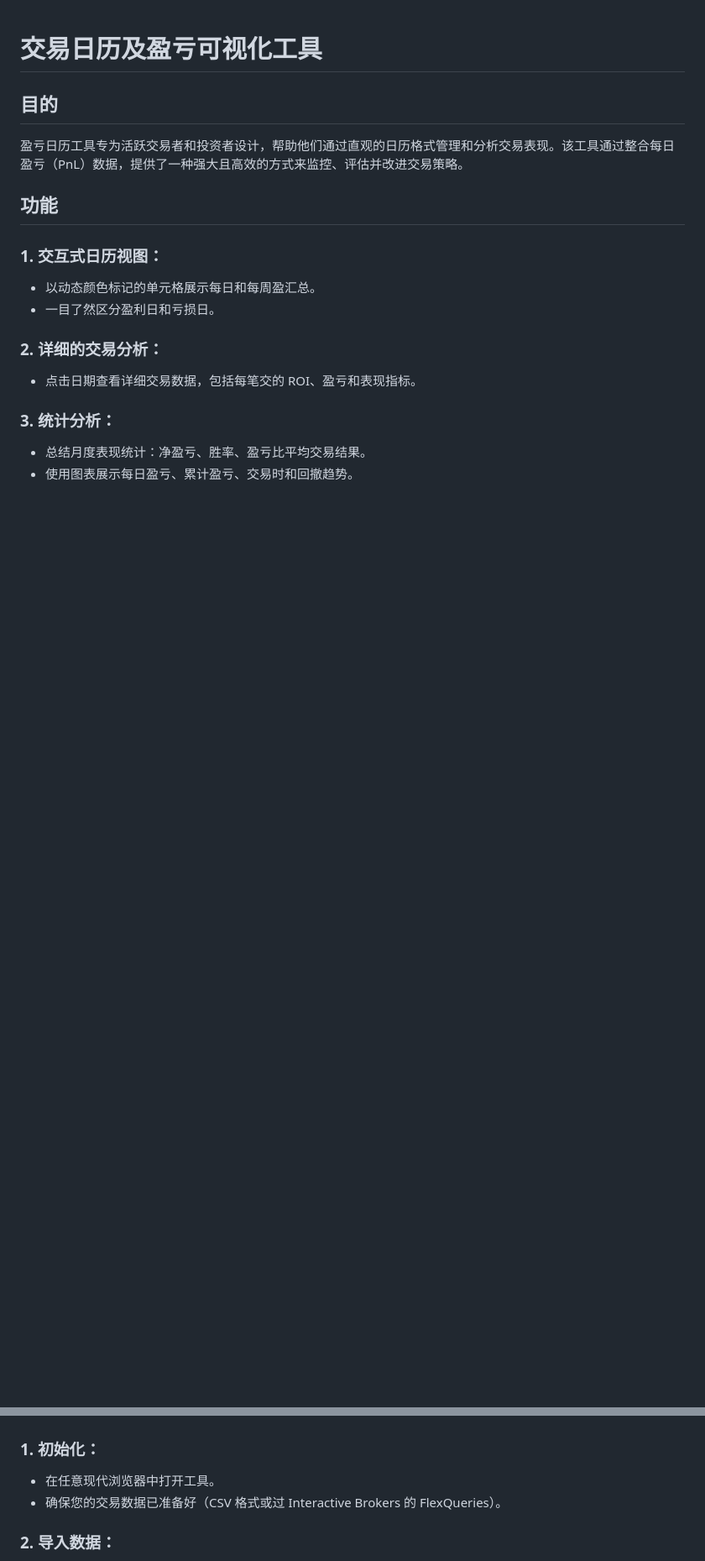
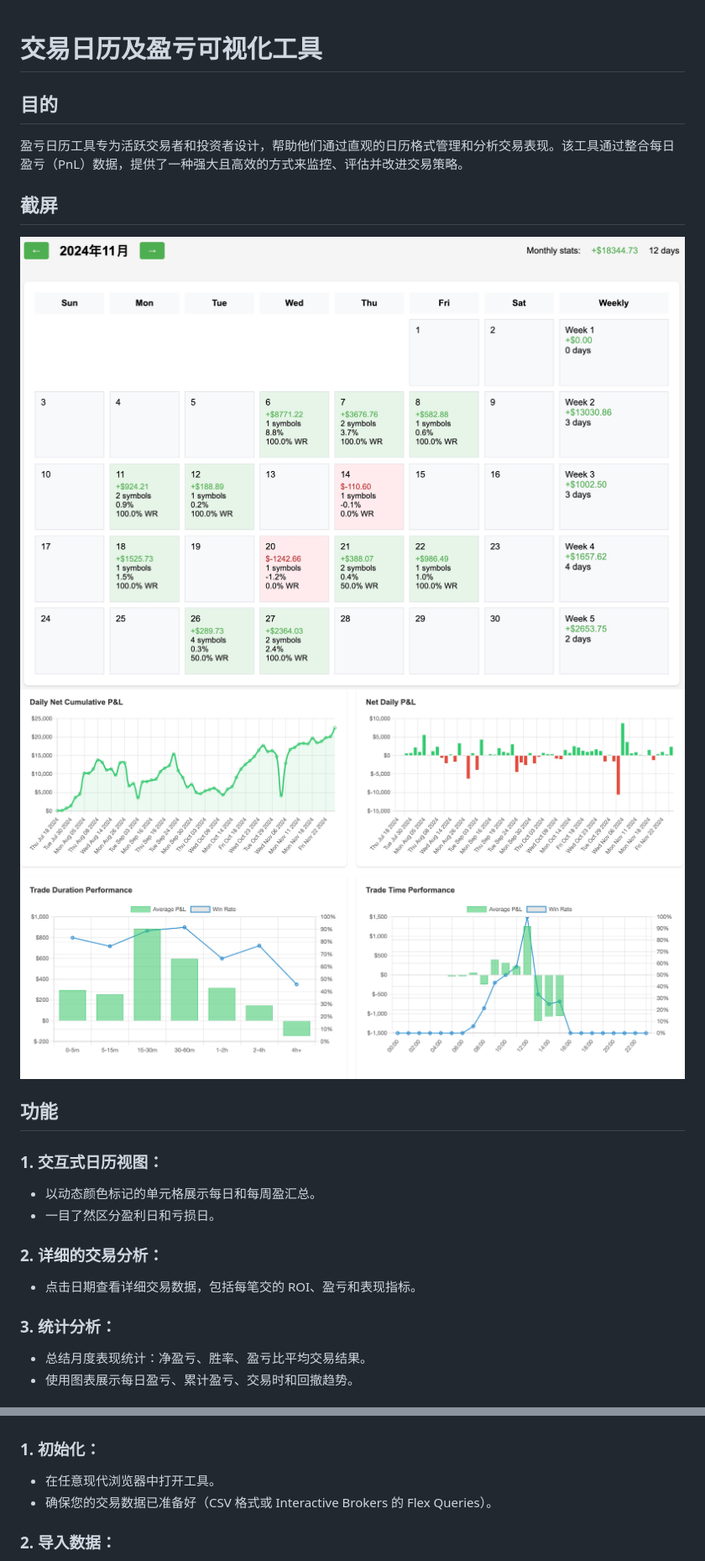
Before and after one commit to winglight/PNLCalendar, a Markdown page: readme_cn.md, 2 parts joined by grey strips. Shown: that part at 84% size. GitHub-like rendering; pictures changed too: images/screenshot1.jpg (added), images/screenshot2.jpg (added); blank space fills up the shorter version.

```diff
--- a/readme_cn.md
+++ b/readme_cn.md
@@ -3,6 +3,10 @@
 ## 目的
 
 盈亏日历工具专为活跃交易者和投资者设计，帮助他们通过直观的日历格式管理和分析交易表现。该工具通过整合每日盈亏（PnL）数据，提供了一种强大且高效的方式来监控、评估并改进交易策略。
+
+## 截屏
+![软件截屏](./images/screenshot1.jpg)
+![软件截屏2](./images/screenshot2.jpg)
 
 ## 功能
 
@@ -24,7 +28,7 @@
 
 ### 1.	初始化：
 *	在任意现代浏览器中打开工具。
-*	确保您的交易数据已准备好（CSV 格式或过 Interactive Brokers 的 FlexQueries）。
+*	确保您的交易数据已准备好（CSV 格式或 Interactive Brokers 的 Flex Queries）。
 ### 2.	导入数据：
 *	在工具栏中点击“Import IB Data”。
 *	输入您的 IBKR Flex Token 和 ReportID 以获取交易数据。[如何获取参考tradezella的文档](https://intercom.help/tradezella-4066d388d93c/en/articles/6063403-interactive-broker-how-to-sync-your-interactive-broker-ibkr-account-with-tradezella)
```
Also changed, not shown: readme.md (+20 -16 lines).
